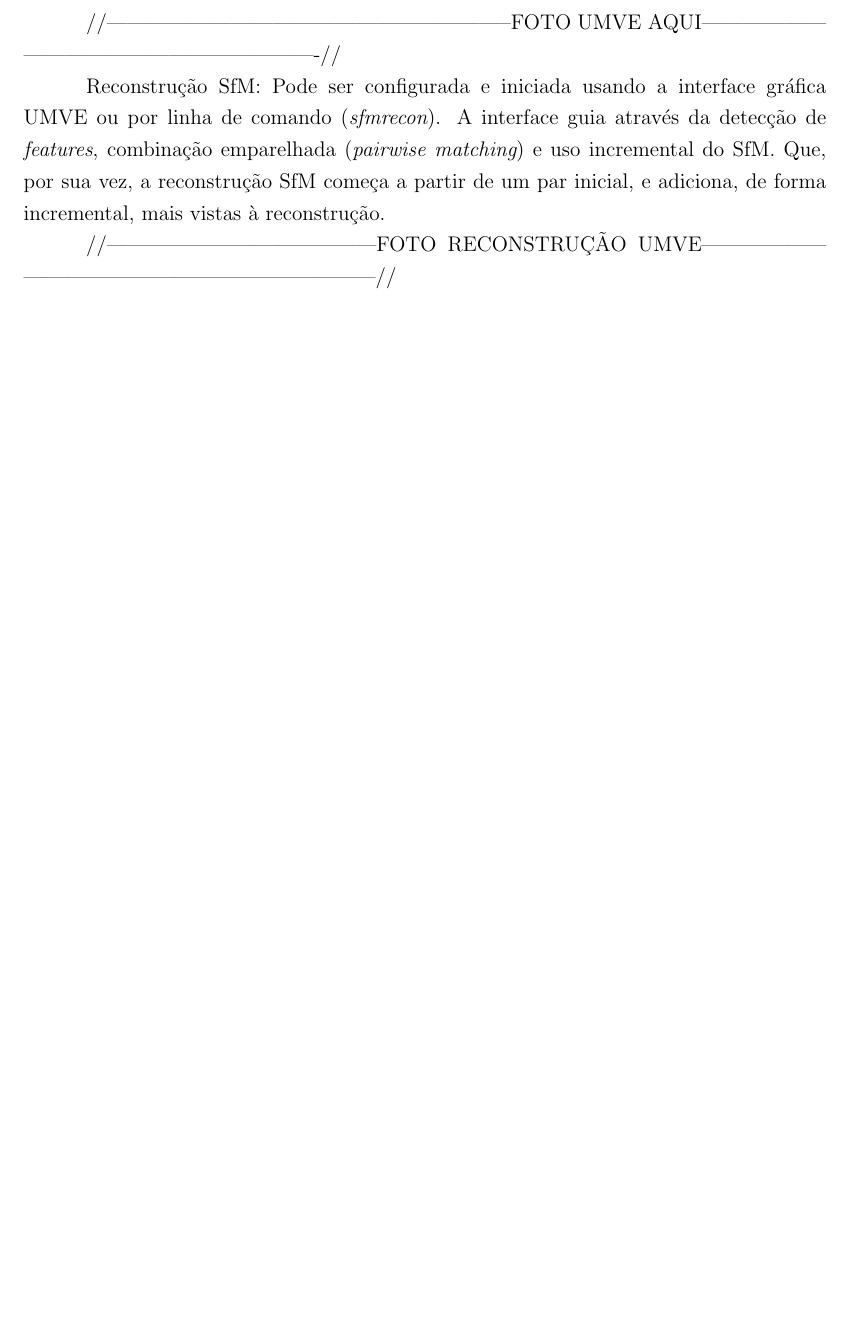
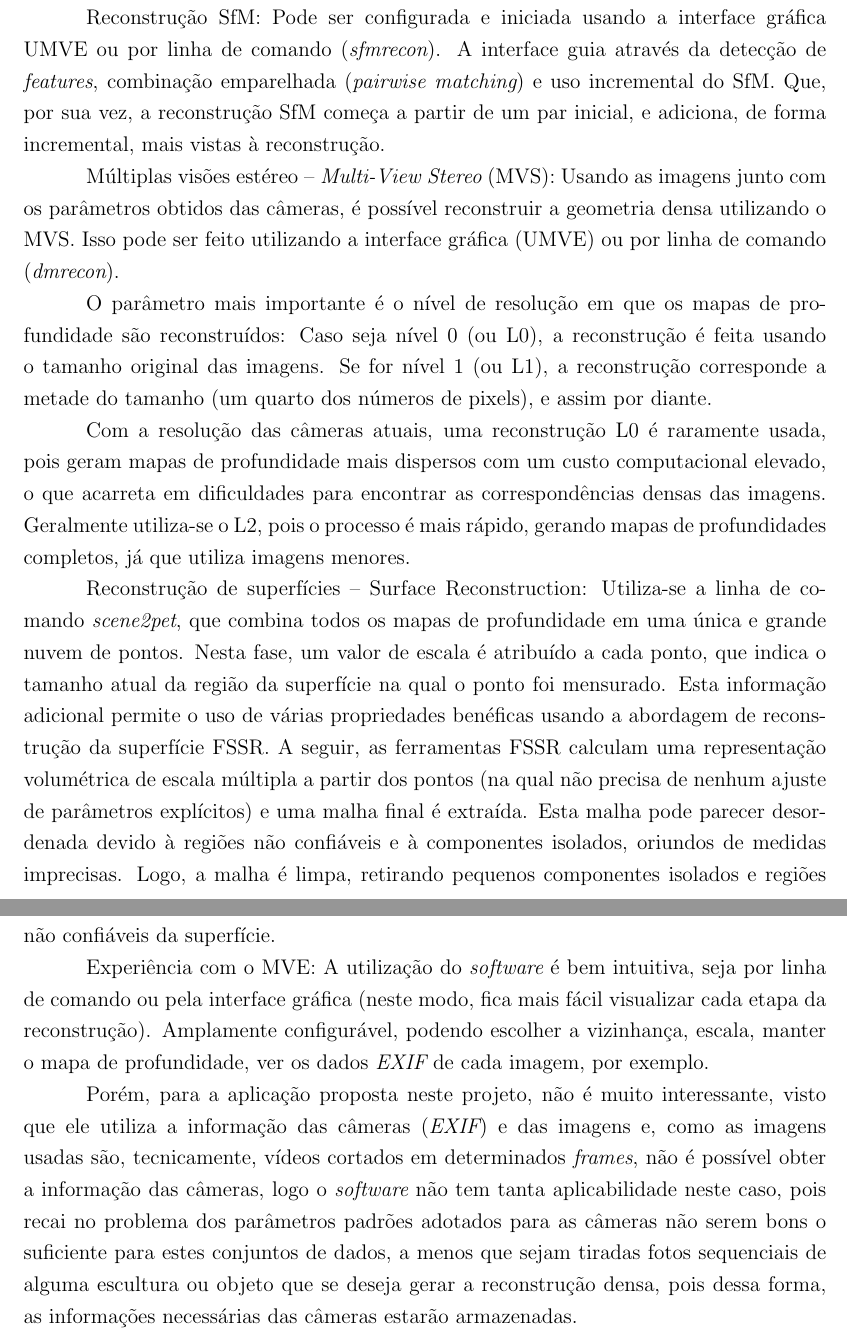
Before and after one commit to PedroBarata/monografia-rec3d-patrimonio, a LaTeX thesis (dissertacao.tex, which reads mve.tex): part of page 27 of 31 before the commit and two parts of pages 26 and 27 of 31 after it, the two joined at a grey line, cut at the place of the change, the shorter picture padded with empty space. Compiled offline with pdfLaTeX.

Commit message:
MVE pipeline

```diff
--- a/mve.tex
+++ b/mve.tex
@@ -102,7 +106,7 @@ Tecnicamente, a cena é criada como um diretório no sistema de arquivos (com o
 
 Criar uma nova cena, criará apenas o diretório ({\it views}) vazio. A importação de fotos criará arquivos .MVE para cada foto. Esse processo importará meta-dados provenienteas das imagens ({\it tags} EXIF), que é necessário para estimar a distância focal para cada foto. Caso estes meta-dados não estejam disponíveis, uma distância focal padrão é assumida pelo sistema, porém se essa distância adotada for uma péssima suposição, com relação ao conjunto de dados utilizado, pode vir a acontecer erros no SfM.
 
-//-----------------------------------------------------------FOTO UMVE AQUI-------------------------------------------------------------//
+%//-----------------------------------------------------------FOTO UMVE %AQUI-------------------------------------------------------------//
 
 % SfM reconstruction: The SfM reconstruction can be con-
 % figured and started using UMVE, or the command line tool
@@ -118,4 +122,37 @@ Criar uma nova cena, criará apenas o diretório ({\it views}) vazio. A importa
 
 Reconstrução SfM: Pode ser configurada e iniciada usando a interface gráfica UMVE ou por linha de comando ({\it sfmrecon}). A interface guia através da detecção de {\it features}, combinação emparelhada ({\it pairwise matching}) e uso incremental do SfM. Que, por sua vez, a reconstrução SfM começa a partir de um par inicial, e adiciona, de forma incremental, mais vistas à reconstrução.
 
-//---------------------------------------FOTO RECONSTRUÇÃO UMVE---------------------------------------------------------------------//
+%//---------------------------------------FOTO RECONSTRUÇÃO %UMVE---------------------------------------------------------------------//
+
+%
+%MVS reconstruction: Given images with camera parameters,
+%dense geometry is reconstructed using MVS. This can
+%be done with either UMVE or the command line tool dmrecon.
+%The most important parameter is the resolution level at
+%which depth maps are reconstructed. A level of 0, or L0, reconstructs
+%at the original image size, L1 corresponds to half
+%the size (quarter the number of pixels), and so one. Looking
+%at the resolution of recent digital cameras, a full-size L0
+%reconstruction is rarely useful as finding dense correspondences
+%gets more difficult, often leading to sparser depth
+%maps at much higher computational cost. Using smaller images
+%(we often use L2), the process is faster and depth maps
+%become more complete. See Figure 9 for a depth map computed
+%at L2.
+
+Múltiplas visões estéreo -- {\it Multi-View Stereo} (MVS): Usando as imagens junto com os parâmetros obtidos das câmeras, é possível reconstruir a geometria densa utilizando o MVS. Isso pode ser feito utilizando a interface gráfica (UMVE) ou por linha de comando ({\it dmrecon}).
+
+O parâmetro mais importante é o nível de resolução em que os mapas de profundidade são reconstruídos: Caso seja nível 0 (ou L0), a reconstrução é feita usando o tamanho original das imagens. Se for nível 1 (ou L1), a reconstrução corresponde a metade do tamanho (um quarto dos números de pixels), e assim por diante.
+
+Com a resolução das câmeras atuais, uma reconstrução L0 é raramente usada, pois geram mapas de profundidade mais dispersos com um custo computacional elevado, o que acarreta em dificuldades para encontrar as correspondências densas das imagens. Geralmente utiliza-se o L2, pois o processo é mais rápido, gerando mapas de profundidades completos, já que utiliza imagens menores.
+
+%COLOCAR IMAGEM DE UMA L2 AQUI%
+
+Reconstrução de superfícies -- {Surface Reconstruction}: Utiliza-se a linha de comando {\it scene2pet}, que combina todos os mapas de profundidade em uma única e grande nuvem de pontos. Nesta fase, um valor de escala é atribuído a cada ponto, que indica o tamanho atual da região da superfície na qual o ponto foi mensurado. Esta informação adicional permite o uso de várias propriedades benéficas usando a abordagem de reconstrução da superfície FSSR. %COLOCAR REFERENCIA FSSR%
+A seguir, as ferramentas FSSR calculam uma representação volumétrica de escala múltipla a partir dos pontos (na qual não precisa de nenhum ajuste de parâmetros explícitos) e uma malha final é extraída. Esta malha pode parecer desordenada devido à regiões não confiáveis e à componentes isolados, oriundos de medidas imprecisas. Logo, a malha é limpa, retirando pequenos componentes isolados e regiões não confiáveis da superfície.
+
+%COLOCAR FOTO DENSE RECON%
+
+Experiência com o MVE: A utilização do {\it software} é bem intuitiva, seja por linha de comando ou pela interface gráfica (neste modo, fica mais fácil visualizar cada etapa da reconstrução). Amplamente configurável, podendo escolher a vizinhança, escala, manter o mapa de profundidade, ver os dados {\it EXIF} de cada imagem, por exemplo.
+
+Porém, para a aplicação proposta neste projeto, não é muito interessante, visto que ele utiliza a informação das câmeras ({\it EXIF}) e das imagens e, como as imagens usadas são, tecnicamente, vídeos cortados em determinados {\it frames}, não é possível obter a informação das câmeras, logo o {\it software} não tem tanta aplicabilidade neste caso, pois recai no problema dos parâmetros padrões adotados para as câmeras não serem bons o suficiente para estes conjuntos de dados, a menos que sejam tiradas fotos sequenciais de alguma escultura ou objeto que se deseja gerar a reconstrução densa, pois dessa forma, as informações necessárias das câmeras estarão armazenadas.
```
Also changed, not shown: figs/umve1.png (added), figs/umve2sfm.png (added), figs/umve3sfmfeature.png (added), figs/umve4ba.png (added), figs/umve5sfm.png (added), figs/umvedense.png (added), mve.tex (26 more changed lines), 4 other files.
